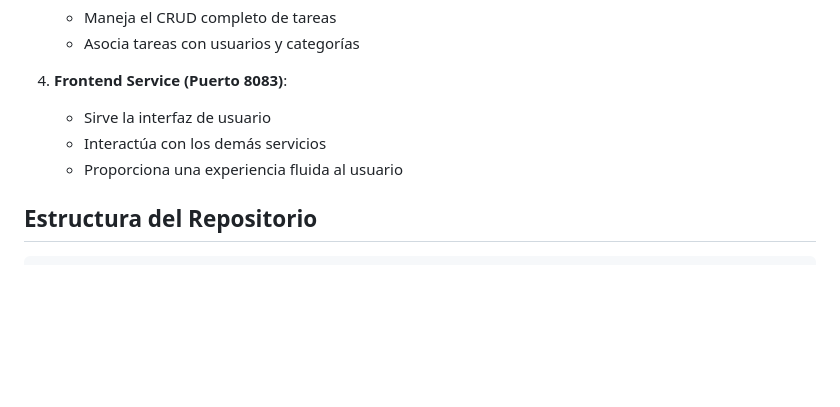
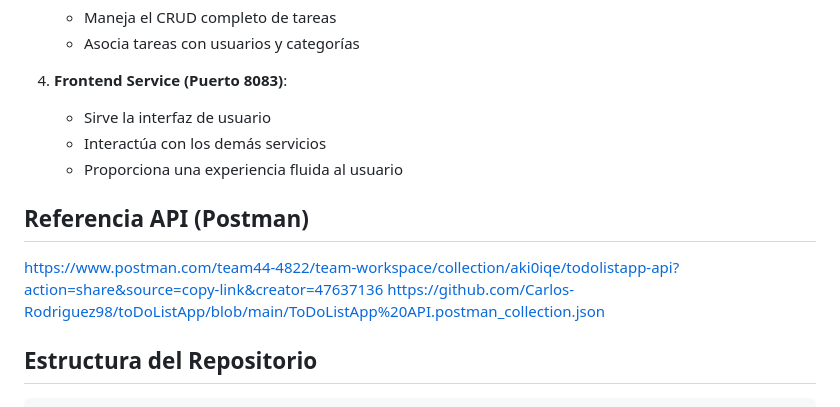
Before and after one commit to Carlos-Rodriguez98/toDoListApp, a Markdown page: README.md, the part around the change. GitHub-like rendering; blank space fills up the shorter version.

Commit message:
Referencia API en README

````diff
--- a/README.md
+++ b/README.md
@@ -141,6 +141,11 @@ La aplicación está construida siguiendo una arquitectura de microservicios, do
    - Interactúa con los demás servicios
    - Proporciona una experiencia fluida al usuario
 
+## Referencia API (Postman)
+
+https://www.postman.com/team44-4822/team-workspace/collection/aki0iqe/todolistapp-api?action=share&source=copy-link&creator=47637136
+https://github.com/Carlos-Rodriguez98/toDoListApp/blob/main/ToDoListApp%20API.postman_collection.json
+
 ## Estructura del Repositorio
 ```
 ├── authService/           # Servicio de autenticación
````
